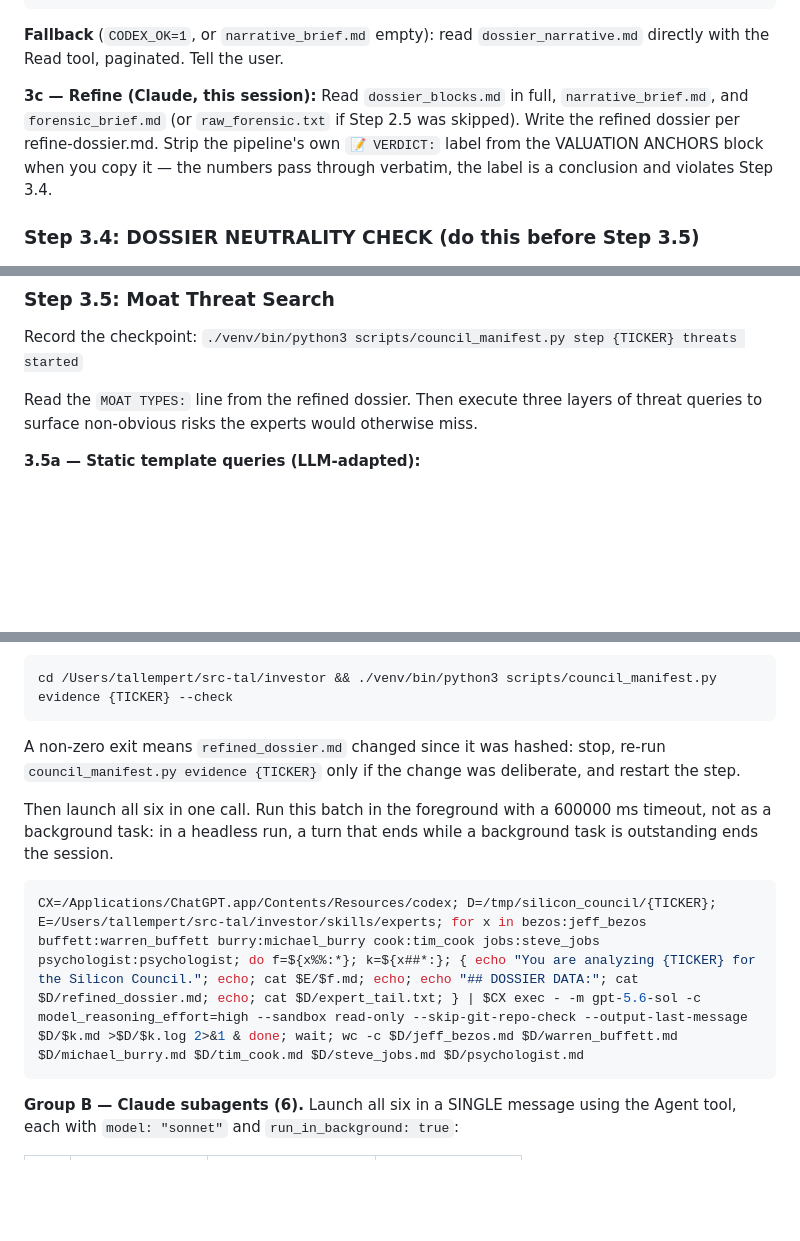
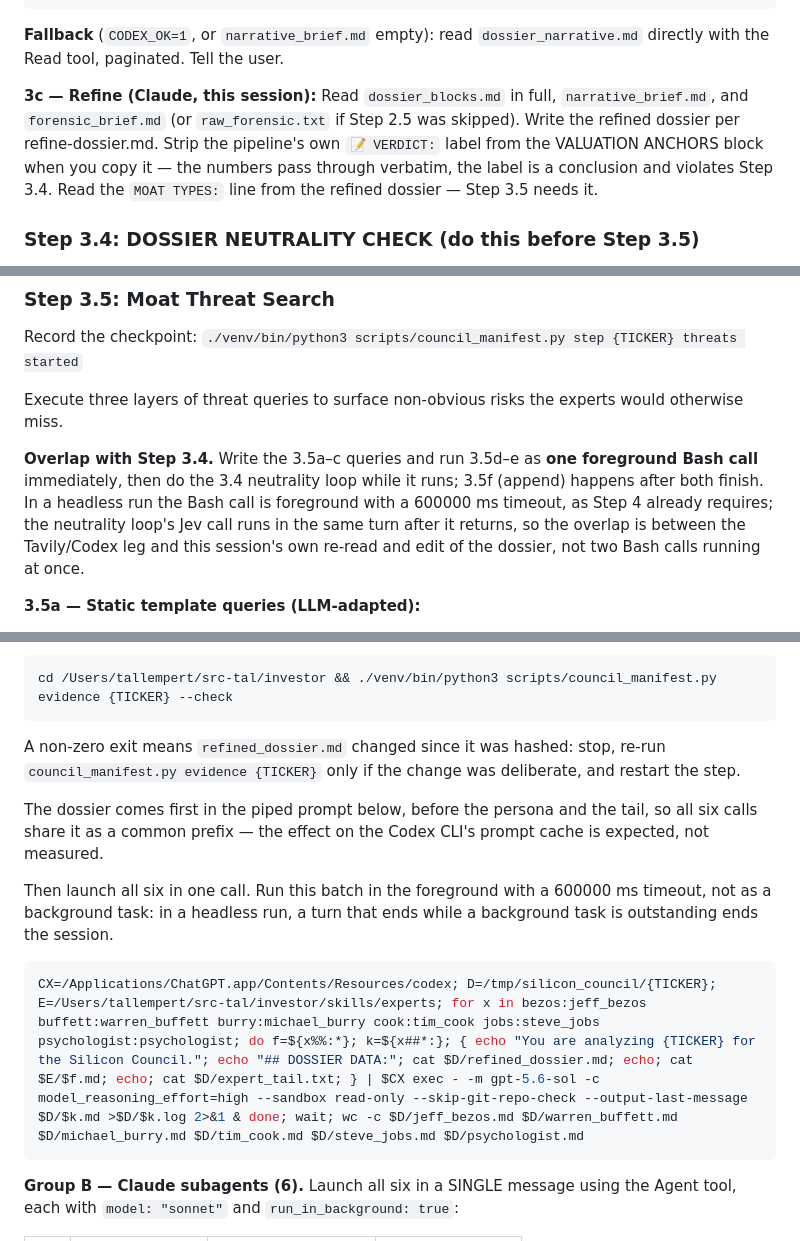
Before and after one commit to tlempert/charlies-council, a Markdown page: skills/analyze-company.md, 3 parts joined by grey strips. GitHub-like rendering; blank space fills up the shorter version.

Commit message:
perf(skill): overlap the threat search with the neutrality loop; share the dossier prefix across Codex experts
Co-Authored-By: Claude Fable 5.1 <noreply@anthropic.com>

````diff
--- a/skills/analyze-company.md
+++ b/skills/analyze-company.md
@@ -179,7 +179,7 @@ CX=/Applications/ChatGPT.app/Contents/Resources/codex; D=/tmp/silicon_council/{T
 
 **Fallback** (`CODEX_OK=1`, or `narrative_brief.md` empty): read `dossier_narrative.md` directly with the Read tool, paginated. Tell the user.
 
-**3c — Refine (Claude, this session):** Read `dossier_blocks.md` in full, `narrative_brief.md`, and `forensic_brief.md` (or `raw_forensic.txt` if Step 2.5 was skipped). Write the refined dossier per refine-dossier.md. Strip the pipeline's own `📝 VERDICT:` label from the VALUATION ANCHORS block when you copy it — the numbers pass through verbatim, the label is a conclusion and violates Step 3.4.
+**3c — Refine (Claude, this session):** Read `dossier_blocks.md` in full, `narrative_brief.md`, and `forensic_brief.md` (or `raw_forensic.txt` if Step 2.5 was skipped). Write the refined dossier per refine-dossier.md. Strip the pipeline's own `📝 VERDICT:` label from the VALUATION ANCHORS block when you copy it — the numbers pass through verbatim, the label is a conclusion and violates Step 3.4. Read the `MOAT TYPES:` line from the refined dossier — Step 3.5 needs it.
 
 ### Step 3.4: DOSSIER NEUTRALITY CHECK (do this before Step 3.5)
 
@@ -209,7 +209,9 @@ Strip or rewrite each section and paragraph it lists, then re-run. Proceed when
 
 Record the checkpoint: `./venv/bin/python3 scripts/council_manifest.py step {TICKER} threats started`
 
-Read the `MOAT TYPES:` line from the refined dossier. Then execute three layers of threat queries to surface non-obvious risks the experts would otherwise miss.
+Execute three layers of threat queries to surface non-obvious risks the experts would otherwise miss.
+
+**Overlap with Step 3.4.** Write the 3.5a–c queries and run 3.5d–e as **one foreground Bash call** immediately, then do the 3.4 neutrality loop while it runs; 3.5f (append) happens after both finish. In a headless run the Bash call is foreground with a 600000 ms timeout, as Step 4 already requires; the neutrality loop's Jev call runs in the same turn after it returns, so the overlap is between the Tavily/Codex leg and this session's own re-read and edit of the dossier, not two Bash calls running at once.
 
 **3.5a — Static template queries (LLM-adapted):**
 
@@ -350,10 +352,12 @@ cd /Users/tallempert/src-tal/investor && ./venv/bin/python3 scripts/council_mani
 
 A non-zero exit means `refined_dossier.md` changed since it was hashed: stop, re-run `council_manifest.py evidence {TICKER}` only if the change was deliberate, and restart the step.
 
+The dossier comes first in the piped prompt below, before the persona and the tail, so all six calls share it as a common prefix — the effect on the Codex CLI's prompt cache is expected, not measured.
+
 Then launch all six in one call. Run this batch in the foreground with a 600000 ms timeout, not as a background task: in a headless run, a turn that ends while a background task is outstanding ends the session.
 
 ```bash
-CX=/Applications/ChatGPT.app/Contents/Resources/codex; D=/tmp/silicon_council/{TICKER}; E=/Users/tallempert/src-tal/investor/skills/experts; for x in bezos:jeff_bezos buffett:warren_buffett burry:michael_burry cook:tim_cook jobs:steve_jobs psychologist:psychologist; do f=${x%%:*}; k=${x##*:}; { echo "You are analyzing {TICKER} for the Silicon Council."; echo; cat $E/$f.md; echo; echo "## DOSSIER DATA:"; cat $D/refined_dossier.md; echo; cat $D/expert_tail.txt; } | $CX exec - -m gpt-5.6-sol -c model_reasoning_effort=high --sandbox read-only --skip-git-repo-check --output-last-message $D/$k.md >$D/$k.log 2>&1 & done; wait; wc -c $D/jeff_bezos.md $D/warren_buffett.md $D/michael_burry.md $D/tim_cook.md $D/steve_jobs.md $D/psychologist.md
+CX=/Applications/ChatGPT.app/Contents/Resources/codex; D=/tmp/silicon_council/{TICKER}; E=/Users/tallempert/src-tal/investor/skills/experts; for x in bezos:jeff_bezos buffett:warren_buffett burry:michael_burry cook:tim_cook jobs:steve_jobs psychologist:psychologist; do f=${x%%:*}; k=${x##*:}; { echo "You are analyzing {TICKER} for the Silicon Council."; echo "## DOSSIER DATA:"; cat $D/refined_dossier.md; echo; cat $E/$f.md; echo; cat $D/expert_tail.txt; } | $CX exec - -m gpt-5.6-sol -c model_reasoning_effort=high --sandbox read-only --skip-git-repo-check --output-last-message $D/$k.md >$D/$k.log 2>&1 & done; wait; wc -c $D/jeff_bezos.md $D/warren_buffett.md $D/michael_burry.md $D/tim_cook.md $D/steve_jobs.md $D/psychologist.md
 ```
 
 **Group B — Claude subagents (6).** Launch all six in a SINGLE message using the Agent tool, each with `model: "sonnet"` and `run_in_background: true`:
````
